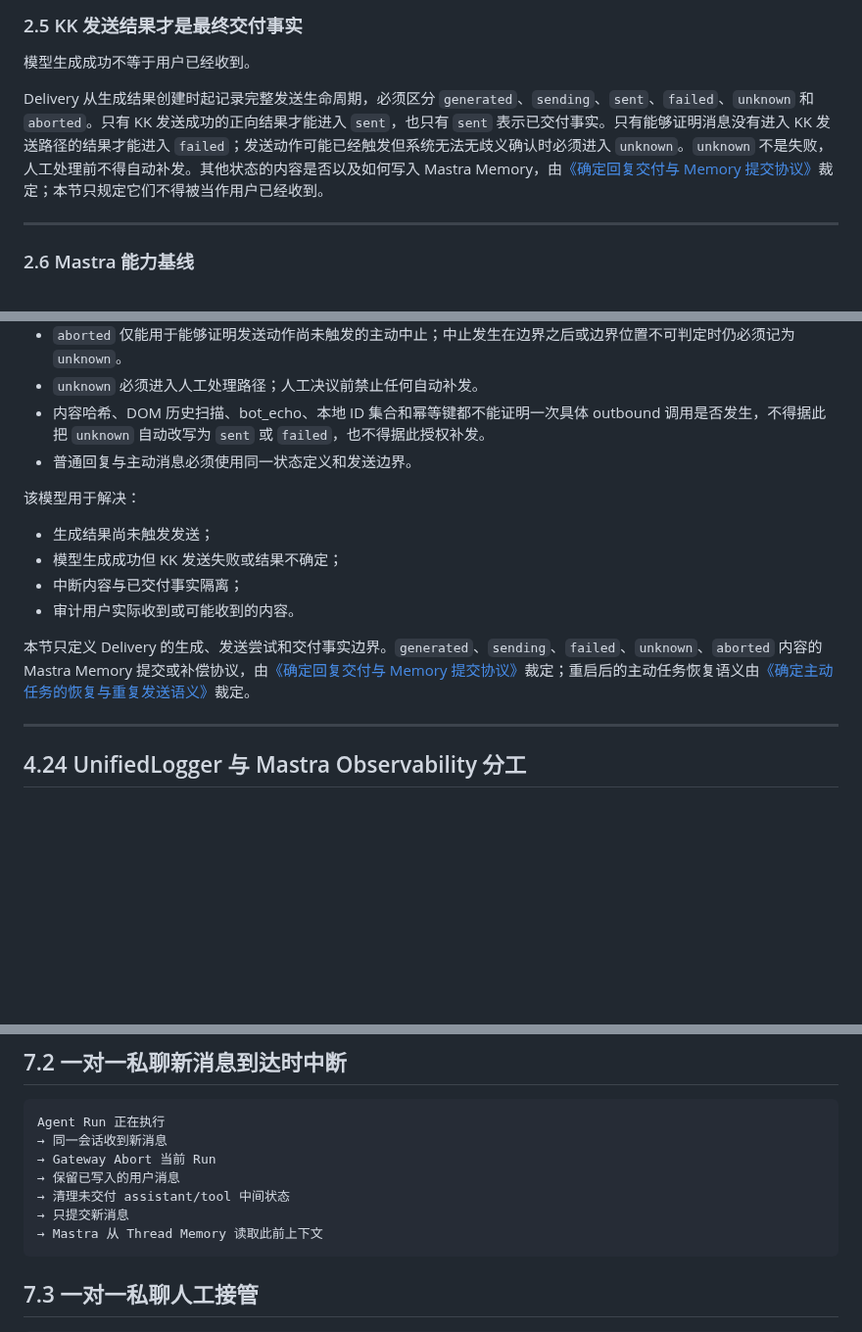
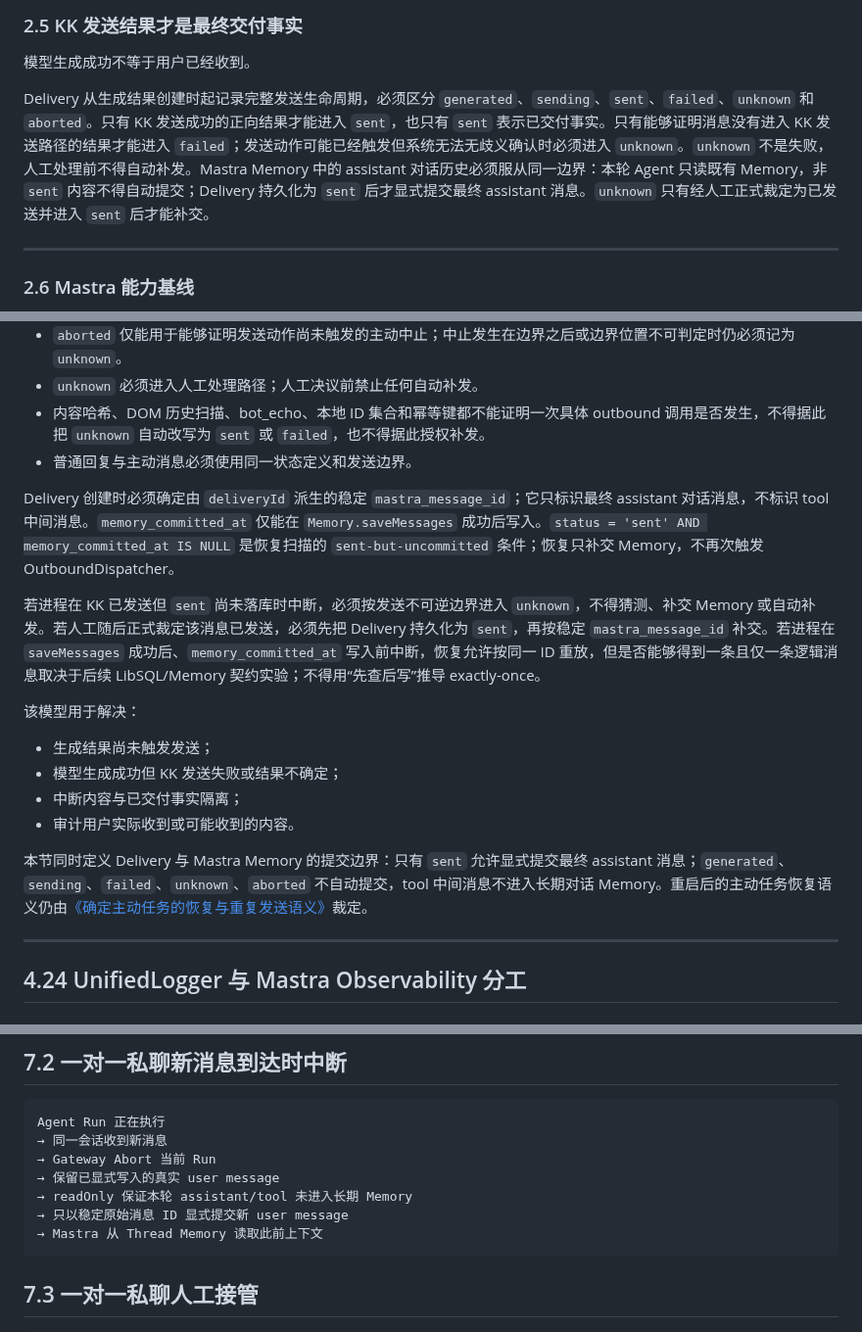
Before and after one commit to dnslin/kairo, a Markdown page: docs/KKBot-Mastra-Native-Refactor-Spec.md, 3 parts joined by grey strips. Shown at 98% size. GitHub-like rendering; blank space fills up the shorter version.

Commit message:
明确回复交付与 Memory 提交协议

````diff
--- a/docs/KKBot-Mastra-Native-Refactor-Spec.md
+++ b/docs/KKBot-Mastra-Native-Refactor-Spec.md
@@ -135,7 +135,7 @@ KKBot Client 与 Mastra Storage 自有 Client 的事务和关闭责任相互独
 
 模型生成成功不等于用户已经收到。
 
-Delivery 从生成结果创建时起记录完整发送生命周期，必须区分 `generated`、`sending`、`sent`、`failed`、`unknown` 和 `aborted`。只有 KK 发送成功的正向结果才能进入 `sent`，也只有 `sent` 表示已交付事实。只有能够证明消息没有进入 KK 发送路径的结果才能进入 `failed`；发送动作可能已经触发但系统无法无歧义确认时必须进入 `unknown`。`unknown` 不是失败，人工处理前不得自动补发。其他状态的内容是否以及如何写入 Mastra Memory，由[《确定回复交付与 Memory 提交协议》](https://github.com/dnslin/kkbot/issues/129)裁定；本节只规定它们不得被当作用户已经收到。
+Delivery 从生成结果创建时起记录完整发送生命周期，必须区分 `generated`、`sending`、`sent`、`failed`、`unknown` 和 `aborted`。只有 KK 发送成功的正向结果才能进入 `sent`，也只有 `sent` 表示已交付事实。只有能够证明消息没有进入 KK 发送路径的结果才能进入 `failed`；发送动作可能已经触发但系统无法无歧义确认时必须进入 `unknown`。`unknown` 不是失败，人工处理前不得自动补发。Mastra Memory 中的 assistant 对话历史必须服从同一边界：本轮 Agent 只读既有 Memory，非 `sent` 内容不得自动提交；Delivery 持久化为 `sent` 后才显式提交最终 assistant 消息。`unknown` 只有经人工正式裁定为已发送并进入 `sent` 后才能补交。
 
 ---
 
@@ -1155,6 +1168,10 @@ generated / sending / sent / failed / unknown / aborted
 - 内容哈希、DOM 历史扫描、bot_echo、本地 ID 集合和幂等键都不能证明一次具体 outbound 调用是否发生，不得据此把 `unknown` 自动改写为 `sent` 或 `failed`，也不得据此授权补发。
 - 普通回复与主动消息必须使用同一状态定义和发送边界。
 
+Delivery 创建时必须确定由 `deliveryId` 派生的稳定 `mastra_message_id`；它只标识最终 assistant 对话消息，不标识 tool 中间消息。`memory_committed_at` 仅能在 `Memory.saveMessages` 成功后写入。`status = 'sent' AND memory_committed_at IS NULL` 是恢复扫描的 `sent-but-uncommitted` 条件；恢复只补交 Memory，不再次触发 OutboundDispatcher。
+
+若进程在 KK 已发送但 `sent` 尚未落库时中断，必须按发送不可逆边界进入 `unknown`，不得猜测、补交 Memory 或自动补发。若人工随后正式裁定该消息已发送，必须先把 Delivery 持久化为 `sent`，再按稳定 `mastra_message_id` 补交。若进程在 `saveMessages` 成功后、`memory_committed_at` 写入前中断，恢复允许按同一 ID 重放，但是否能够得到一条且仅一条逻辑消息取决于后续 LibSQL/Memory 契约实验；不得用“先查后写”推导 exactly-once。
+
 该模型用于解决：
 
 - 生成结果尚未触发发送；
@@ -1162,7 +1179,7 @@ generated / sending / sent / failed / unknown / aborted
 - 中断内容与已交付事实隔离；
 - 审计用户实际收到或可能收到的内容。
 
-本节只定义 Delivery 的生成、发送尝试和交付事实边界。`generated`、`sending`、`failed`、`unknown`、`aborted` 内容的 Mastra Memory 提交或补偿协议，由[《确定回复交付与 Memory 提交协议》](https://github.com/dnslin/kkbot/issues/129)裁定；重启后的主动任务恢复语义由[《确定主动任务的恢复与重复发送语义》](https://github.com/dnslin/kkbot/issues/125)裁定。
+本节同时定义 Delivery 与 Mastra Memory 的提交边界：只有 `sent` 允许显式提交最终 assistant 消息；`generated`、`sending`、`failed`、`unknown`、`aborted` 不自动提交，tool 中间消息不进入长期对话 Memory。重启后的主动任务恢复语义仍由[《确定主动任务的恢复与重复发送语义》](https://github.com/dnslin/kkbot/issues/125)裁定。
 
 ---
 
@@ -1729,9 +1749,9 @@ sequenceDiagram
 Agent Run 正在执行
 → 同一会话收到新消息
 → Gateway Abort 当前 Run
-→ 保留已写入的用户消息
-→ 清理未交付 assistant/tool 中间状态
-→ 只提交新消息
+→ 保留已显式写入的真实 user message
+→ readOnly 保证本轮 assistant/tool 未进入长期 Memory
+→ 只以稳定原始消息 ID 显式提交新 user message
 → Mastra 从 Thread Memory 读取此前上下文
 ```
 
````
Also changed, not shown: other parts of docs/KKBot-Mastra-Native-Refactor-Spec.md (+45 -25 lines).
